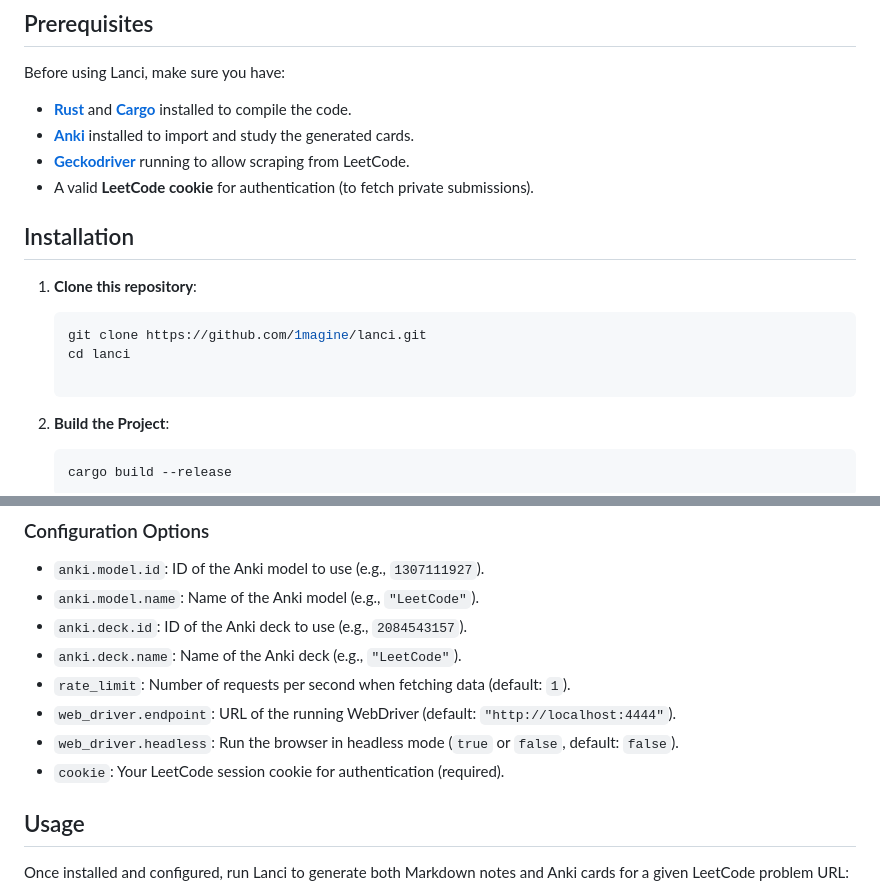
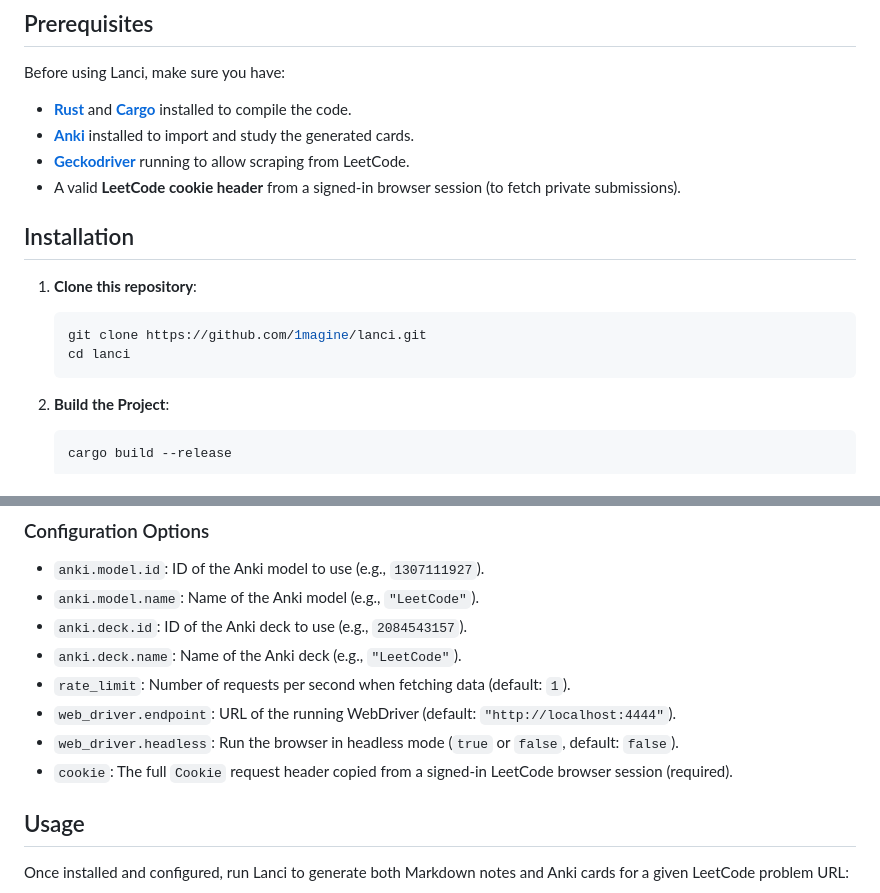
Before and after one commit to imag1ne/lanci, a Markdown page: README.md, 2 parts joined by grey strips. Rendered like a GitHub page.

Commit message:
Document full LeetCode cookie usage

````diff
--- a/README.md
+++ b/README.md
@@ -22,7 +22,7 @@ Before using Lanci, make sure you have:
 - **[Rust](https://www.rust-lang.org/)** and **[Cargo](https://github.com/rust-lang/cargo)** installed to compile the code.
 - **[Anki](https://github.com/ankitects/anki)** installed to import and study the generated cards.
 - **[Geckodriver](https://github.com/mozilla/geckodriver)** running to allow scraping from LeetCode.
-- A valid **LeetCode cookie** for authentication (to fetch private submissions).
+- A valid **LeetCode cookie header** from a signed-in browser session (to fetch private submissions).
 
 ## Installation
 
@@ -31,6 +31,7 @@ Before using Lanci, make sure you have:
    ```bash
    git clone https://github.com/1magine/lanci.git
    cd lanci
+   ```
 
 2. **Build the Project**:
 
@@ -87,7 +88,7 @@ Lanci reads settings from a `config.json` file. By default, it looks for `config
 - `rate_limit`: Number of requests per second when fetching data (default: `1`).
 - `web_driver.endpoint`: URL of the running WebDriver (default: `"http://localhost:4444"`).
 - `web_driver.headless`: Run the browser in headless mode (`true` or `false`, default: `false`).
-- `cookie`: Your LeetCode session cookie for authentication (required).
+- `cookie`: The full `Cookie` request header copied from a signed-in LeetCode browser session (required).
 
 ## Usage
 
````
